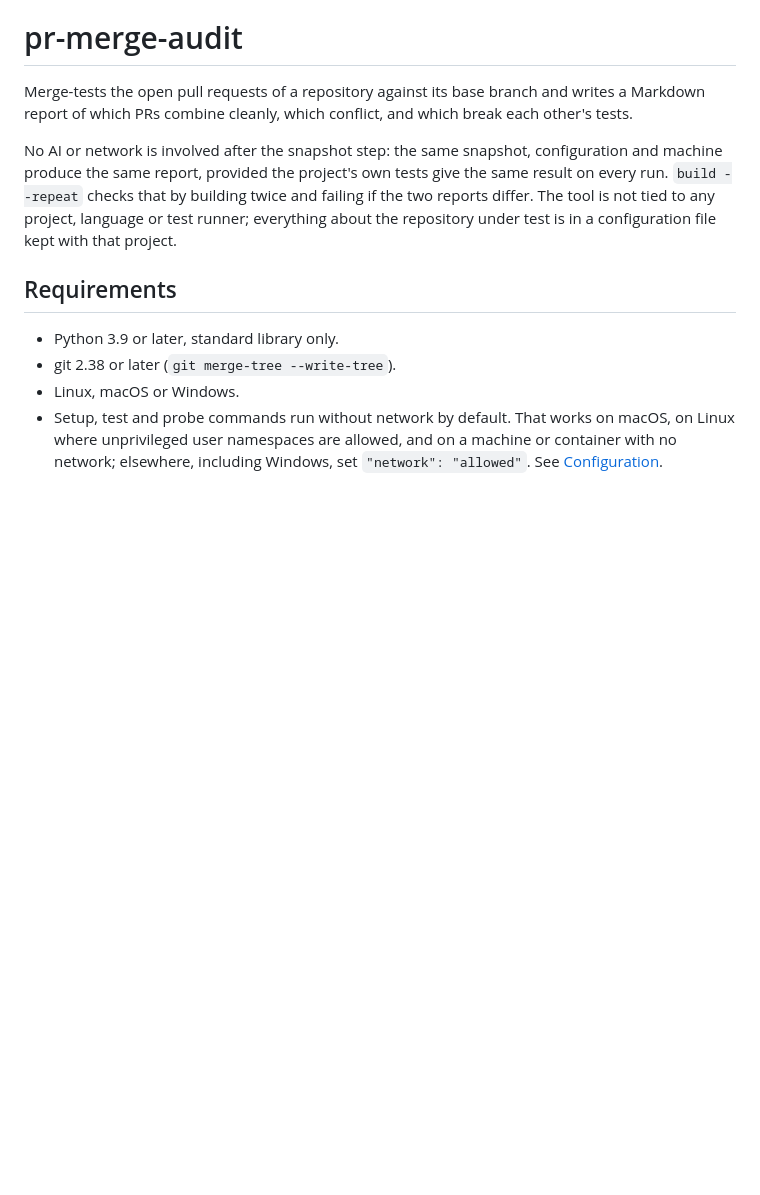
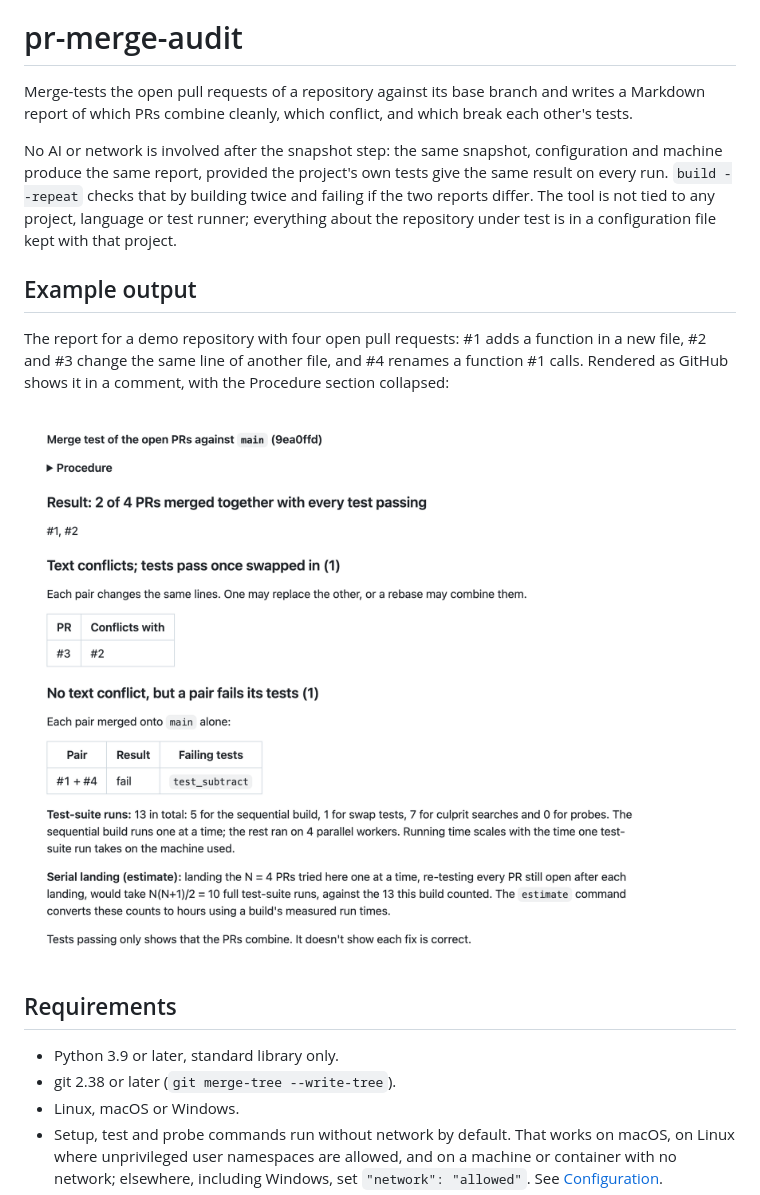
Before and after one commit to jacob-adm/pr-merge-audit, a Markdown page: README.md, the part around the change. GitHub-like rendering; pictures changed too: docs/screenshots/pr-merge-audit-report.png (added); blank space fills up the shorter version.

Commit message:
HNET-843: example output in the README
A report from a real snapshot and build of a demo repository with four pull requests, rendered with GitHub's Markdown renderer.

```diff
--- a/README.md
+++ b/README.md
@@ -8,6 +8,14 @@ machine produce the same report, provided the project's own tests give the same
 run. `build --repeat` checks that by building twice and failing if the two reports differ. The tool is not tied to any project, language or test
 runner; everything about the repository under test is in a configuration file kept with that
 project.
+
+## Example output
+
+The report for a demo repository with four open pull requests: #1 adds a function in a new
+file, #2 and #3 change the same line of another file, and #4 renames a function #1 calls.
+Rendered as GitHub shows it in a comment, with the Procedure section collapsed:
+
+![pr-merge-audit report: 2 of 4 PRs merge with every test passing, #3 conflicts with #2, #1 and #4 merge cleanly but fail test_subtract together](https://raw.githubusercontent.com/jacob-adm/pr-merge-audit/main/docs/screenshots/pr-merge-audit-report.png)
 
 ## Requirements
 
```
